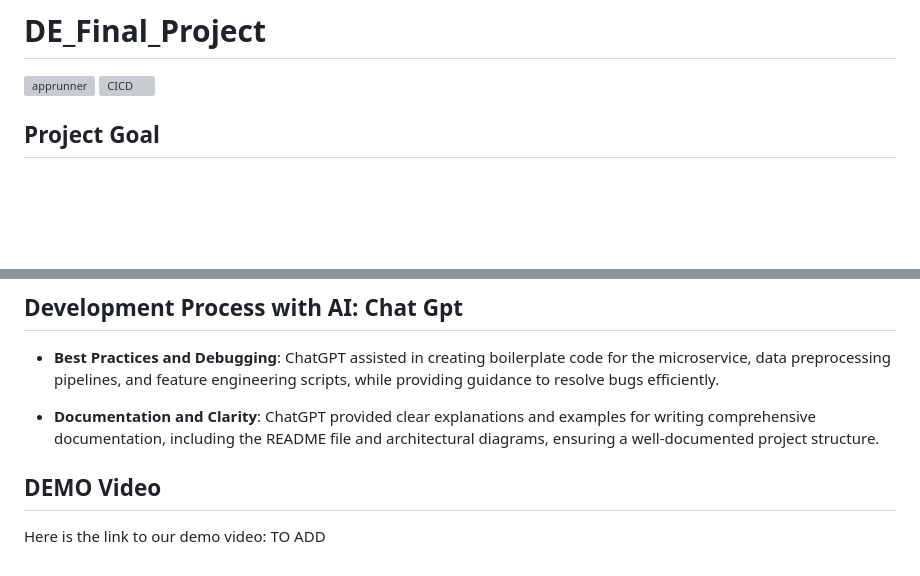
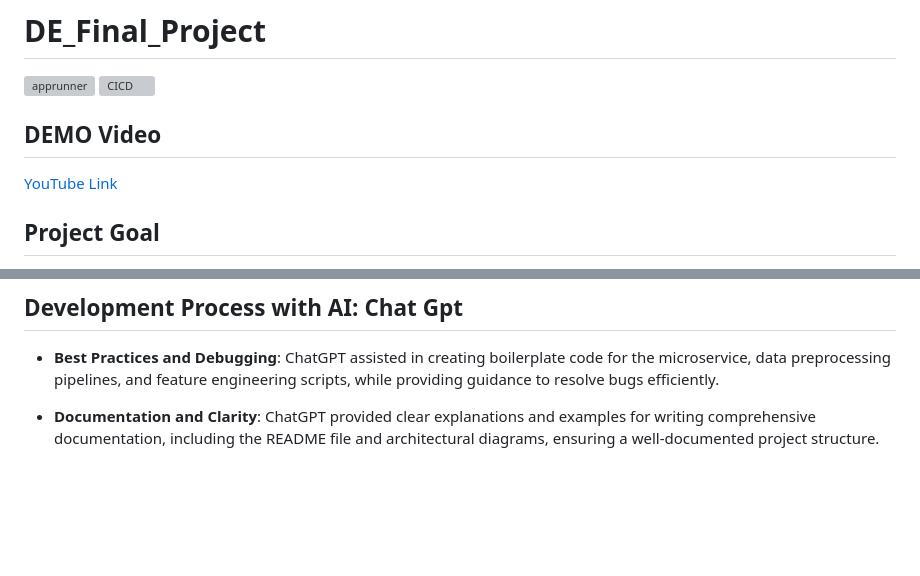
Before and after one commit to nzarama-kouadio/DE_Final_Project, a Markdown page: README.md, 2 parts joined by grey strips. Rendered like a GitHub page; blank space fills up the shorter version; grey boxes are pictures that could not be loaded.

Commit message:
demo video link

```diff
--- a/README.md
+++ b/README.md
@@ -1,6 +1,10 @@
 # DE_Final_Project
 
 [![apprunner](https://github.com/nzarama-kouadio/DE_Final_Project/actions/workflows/apprunner.yml/badge.svg)](https://github.com/nzarama-kouadio/DE_Final_Project/actions/workflows/apprunner.yml) [![CICD](https://github.com/nzarama-kouadio/DE_Final_Project/actions/workflows/CICD.yml/badge.svg)](https://github.com/nzarama-kouadio/DE_Final_Project/actions/workflows/CICD.yml)
+
+## DEMO Video
+
+[YouTube Link](https://youtu.be/XqJ-fp5PjgQ)
 
 ## Project Goal
 
@@ -70,8 +74,3 @@ This document provides a detailed quantitative assessment of the system's perfor
 - **Best Practices and Debugging**: ChatGPT assisted in creating boilerplate code for the microservice, data preprocessing pipelines, and feature engineering scripts, while providing guidance to resolve bugs efficiently.
 
 - **Documentation and Clarity**: ChatGPT provided clear explanations and examples for writing comprehensive documentation, including the README file and architectural diagrams, ensuring a well-documented project structure.
-
-
-## DEMO Video
-
-Here is the link to our demo video: TO ADD
```
